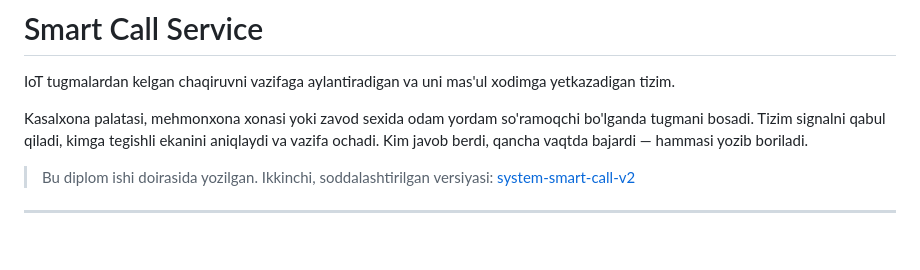
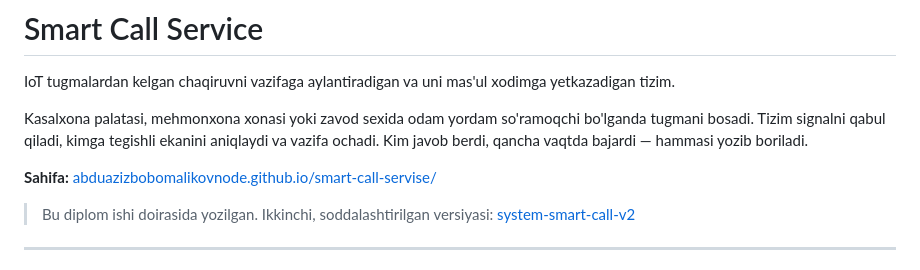
Before and after one commit to AbduazizBobomalikovNode/smart-call-servise, a Markdown page: README.md, the part around the change. GitHub-like rendering; blank space fills up the shorter version.

Commit message:
docs: README ga landing sahifa havolasini qo'shish

```diff
--- a/README.md
+++ b/README.md
@@ -3,6 +3,8 @@
 IoT tugmalardan kelgan chaqiruvni vazifaga aylantiradigan va uni mas'ul xodimga yetkazadigan tizim.
 
 Kasalxona palatasi, mehmonxona xonasi yoki zavod sexida odam yordam so'ramoqchi bo'lganda tugmani bosadi. Tizim signalni qabul qiladi, kimga tegishli ekanini aniqlaydi va vazifa ochadi. Kim javob berdi, qancha vaqtda bajardi — hammasi yozib boriladi.
+
+**Sahifa:** [abduazizbobomalikovnode.github.io/smart-call-servise/](https://abduazizbobomalikovnode.github.io/smart-call-servise/)
 
 > Bu diplom ishi doirasida yozilgan. Ikkinchi, soddalashtirilgan versiyasi: [system-smart-call-v2](https://github.com/AbduazizBobomalikovNode/system-smart-call-v2)
 
```
